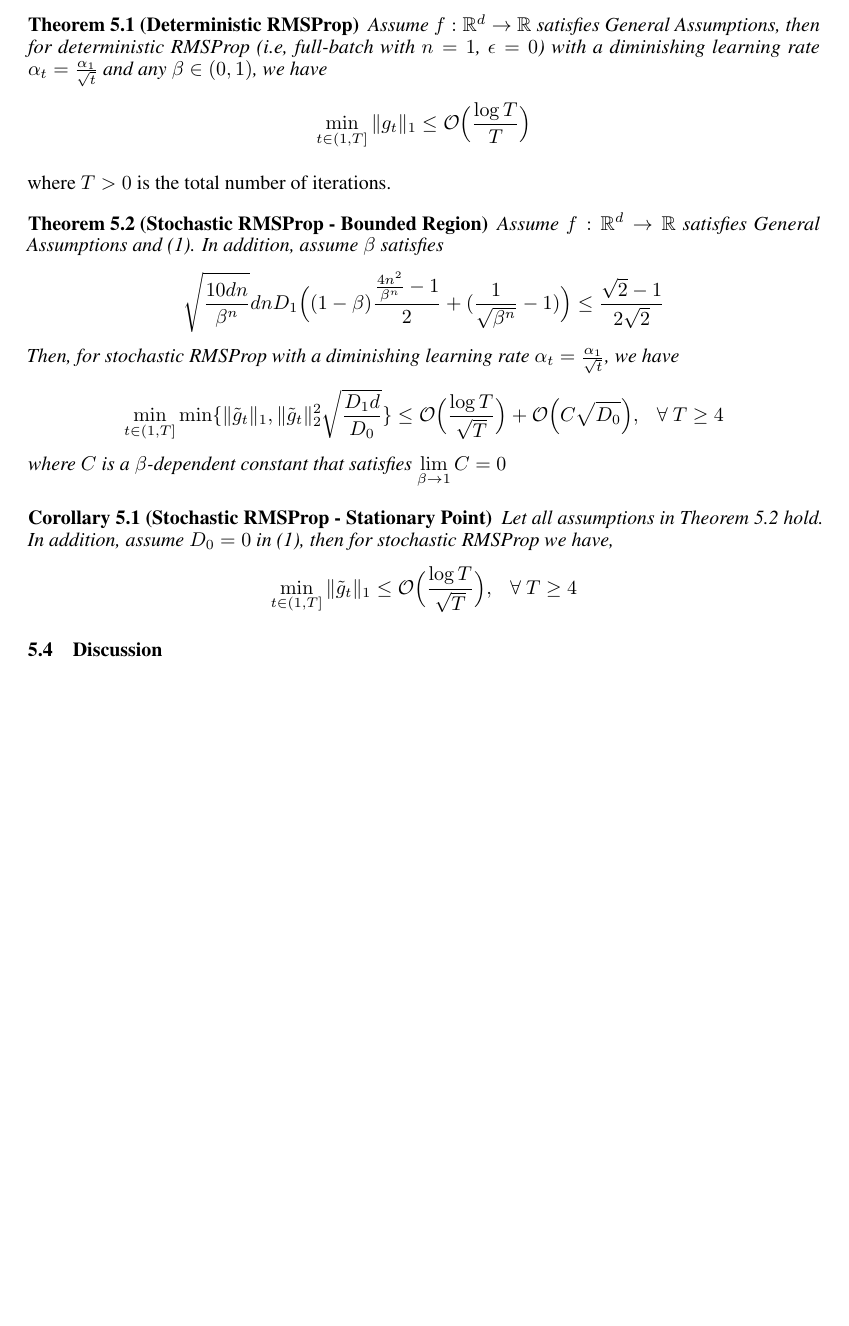
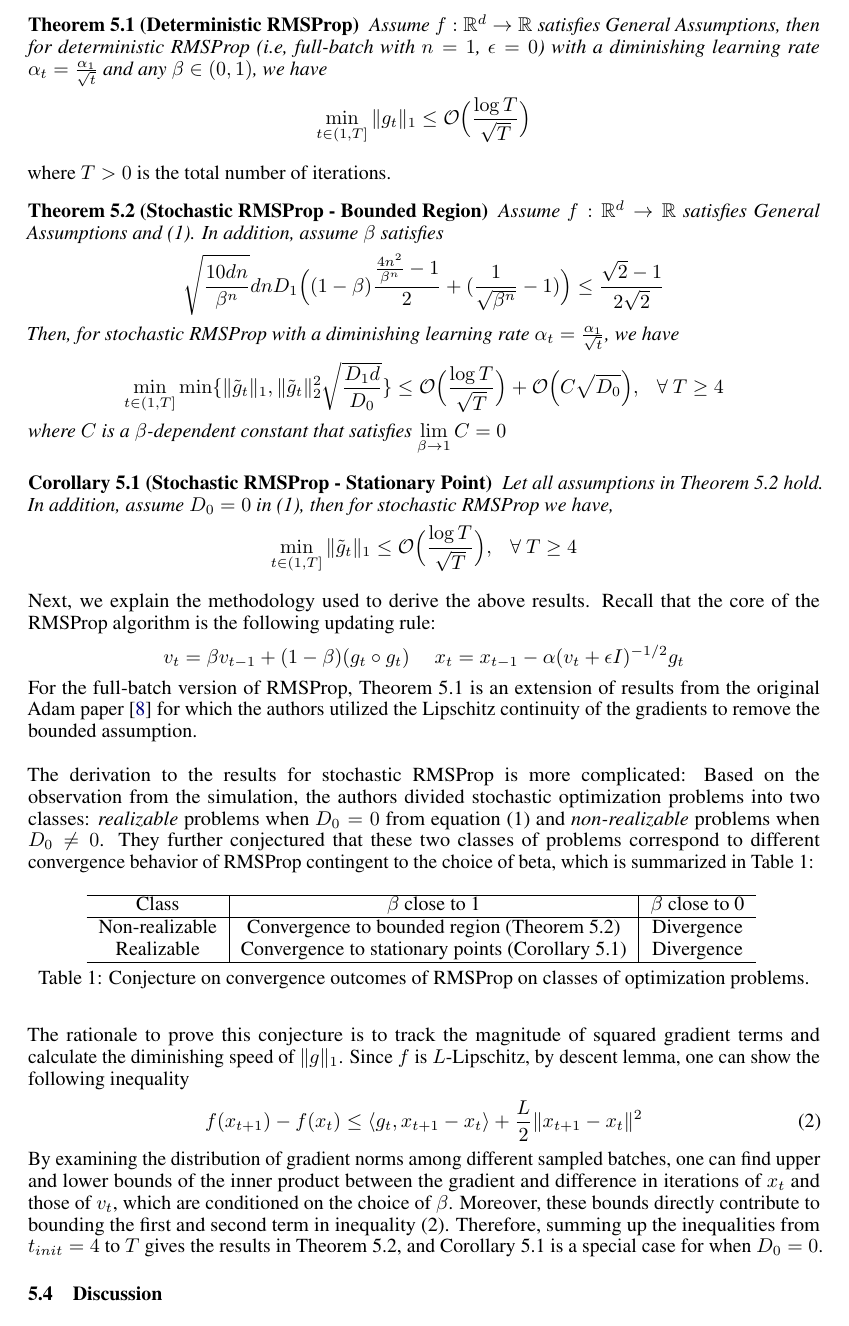
Before and after one commit to ericxiaseattle/CSE543, a LaTeX document (Final/final.tex): part of page 6 of 8, cut so that both start at the same text. Compiled offline with pdfLaTeX.

Commit message:
added methdology for RMSProp

```diff
--- a/Final/final.tex
+++ b/Final/final.tex
@@ -269,13 +269,15 @@ for some non-negative constant $D_0$ and $D_1$. This can be viewed as an augment
 \subsection{Main Results \& Methodology}
 The main results of this paper are the convergence of RMSProp under both deterministic and stochastic setting. Let $\alpha_t$  be the learning rate at time/iteration $t$ and $\beta$ be the moving average parameter of the squared gradients norm, we have the following results:
 \begin{theorem}[Deterministic RMSProp]
+	\label{theom51}
 Assume $f:\mathbb{R}^d \rightarrow \mathbb{R}$ satisfies General Assumptions, then for deterministic RMSProp (i.e, full-batch with $n = 1$, $\epsilon = 0$) with a diminishing learning rate $\alpha_t = \frac{\alpha_1}{\sqrt{t}}$ and any $\beta \in (0, 1)$, we have
 \[
-\min_{t \in (1, T]} \|g_t\|_1 \leq \mathcal{O}\Big(\frac{\log T}{T}\Big)
+\min_{t \in (1, T]} \|g_t\|_1 \leq \mathcal{O}\Big(\frac{\log T}{\sqrt{T}}\Big)
 \]
 \end{theorem}
 where $T > 0$ is the total number of iterations.
 \begin{theorem}[Stochastic RMSProp - Bounded Region]
+	\label{theom52}
 	Assume $f:\mathbb{R}^d \rightarrow \mathbb{R}$ satisfies General Assumptions and (\hyperref[eq51]{1}). In addition, assume $\beta$ satisfies
 	\[
 	\sqrt{\frac{10dn}{\beta^n}}dnD_1\Big((1 - \beta)\frac{\frac{4n^2}{\beta^n} - 1}{2} + (\frac{1}{\sqrt{\beta^n}}- 1)\Big)\leq \frac{\sqrt{2} - 1}{2\sqrt{2}}
@@ -287,11 +289,40 @@ where $T > 0$ is the total number of iterations.
 	where $C$ is a $\beta$-dependent constant that satisfies $\lim\limits_{\beta \rightarrow 1} C = 0$
 \end{theorem}
 \begin{corollary}[Stochastic RMSProp - Stationary Point]
+	\label{coro51}
 	Let all assumptions in Theorem 5.2 hold. In addition, assume $D_0 = 0$ in (\hyperref[eq51]{1}), then for stochastic RMSProp we have,
 \[
 \min_{t \in (1, T]} \|\tilde{g}_t\|_1 \leq \mathcal{O}\Big(\frac{\log T}{\sqrt{T}}\Big), \ \ \ \forall \ T \geq 4
 \]
 \end{corollary}
+Next, we explain the methodology used to derive the above results. Recall that the core of the RMSProp algorithm is the following updating rule:
+\[
+v_t = \beta v_{t - 1} + (1 - \beta)(g_t \circ g_t)\ \  \ \ \ x_t = x_{t - 1} - \alpha(v_t + \epsilon I)^{-1/2}g_t
+\]
+For the full-batch version of RMSProp, \hyperref[theom51]{Theorem 5.1} is an extension of results from the original Adam paper~\cite{Gower2021StochasticQM} for which the authors utilized the Lipschitz continuity of the gradients to remove the bounded assumption.\\
+\newline
+The derivation to the results for stochastic RMSProp is more complicated: Based on the observation from the simulation, the authors divided stochastic optimization problems into two classes: \textit{realizable} problems when $D_0 = 0$ from equation (\hyperref[eq51]{1}) and  \textit{non-realizable} problems when $D_0 \neq 0$. They further conjectured that these two classes of problems correspond to different convergence behavior of RMSProp contingent to the choice of beta, which is summarized in Table \hyperref[tb1]{1}:
+\begin{table}[h]
+\label{tb1}
+\centering
+\begin{tabular}{c|c | c}
+	\hline
+	Class & $\beta$ close to 1 & $\beta$ close to 0\\
+	\hline
+	Non-realizable & Convergence to bounded region (\hyperref[theom51]{Theorem 5.2}) & Divergence\\
+	Realizable & Convergence to stationary points (\hyperref[coro51]{Corollary 5.1}) & Divergence\\
+	\hline
+\end{tabular}
+\vspace{3pt}
+\caption{Conjecture on convergence outcomes of RMSProp on classes of optimization problems.}
+\end{table}
+\ \\
+The rationale to prove this conjecture is to track the magnitude of squared gradient terms and calculate the diminishing speed of $\|g\|_1$. Since $f$ is $L$-Lipschitz, by descent lemma, one can show the following inequality
+\begin{equation}
+\label{eq52}
+f(x_{t + 1}) - f(x_{t}) \leq \langle g_t, x_{t + 1} - x_{t}\rangle + \frac{L}{2}\|x_{t + 1} - x_{t}\|^2
+\end{equation}
+By examining the distribution of gradient norms among different sampled batches, one can find upper and lower bounds of the inner product between the gradient and difference in iterations of $x_t$ and those of $v_t$, which are conditioned on the choice of $\beta$. Moreover, these bounds directly contribute to bounding the first and second term in inequality  (\hyperref[eq52]{2}). Therefore, summing up the inequalities from $t_{init} = 4$ to $T$ gives the results in \hyperref[theom51]{Theorem 5.2}, and \hyperref[coro51]{Corollary 5.1} is a special case for when $D_0 = 0$.
 \subsection{Discussion}
 \newpage
 \section{Adam}
```
Also changed, not shown: Final/final.bib (+18 -0 lines).
